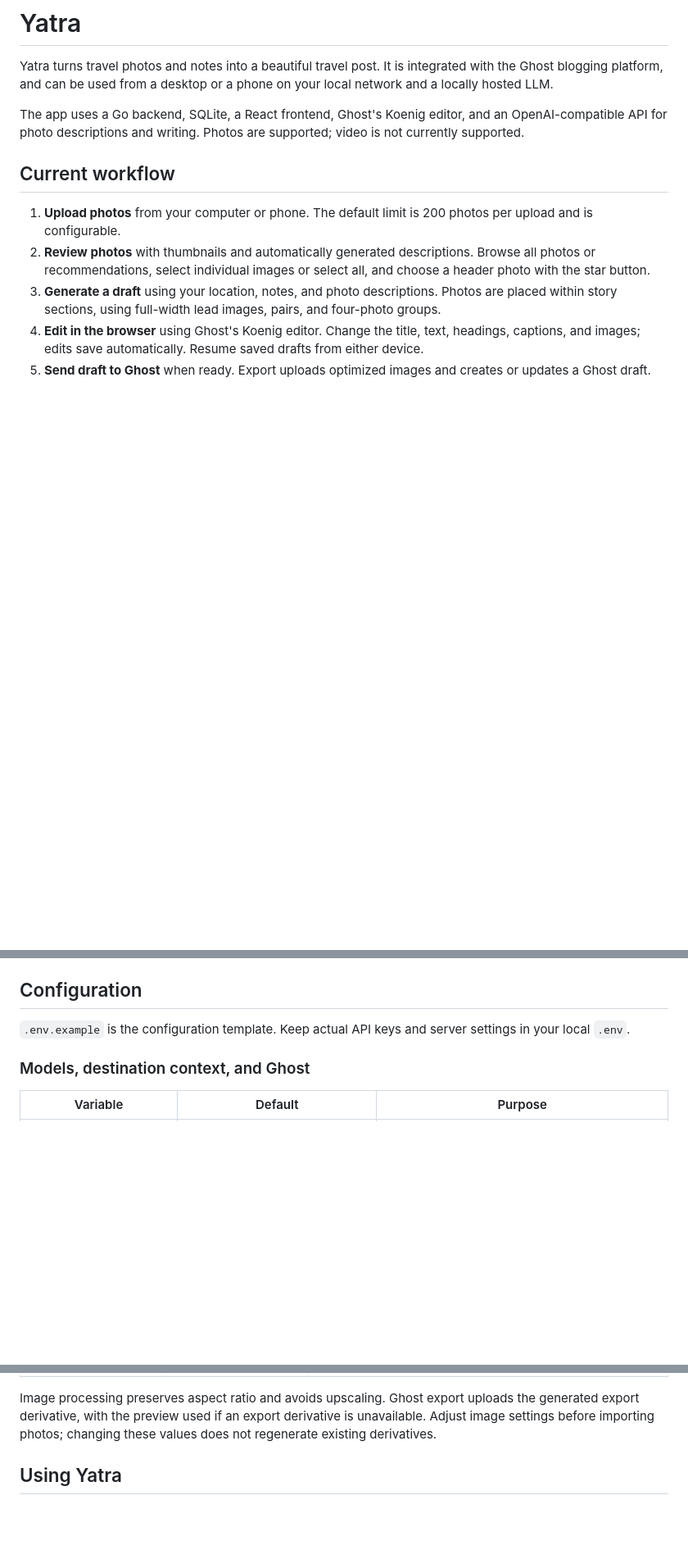
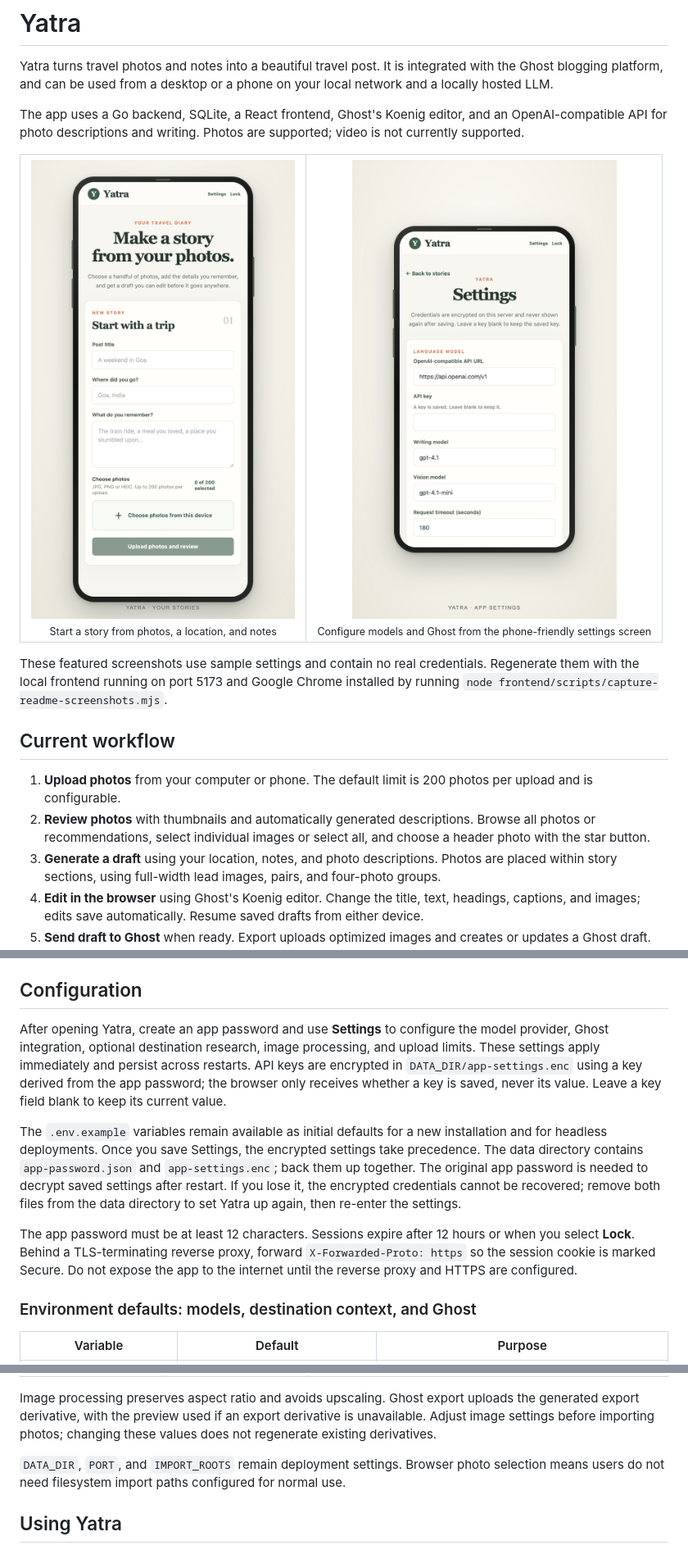
Before and after one commit to intothevoid/yatra, a Markdown page: README.md, 3 parts joined by grey strips. Shown at 82% size. GitHub-like rendering; pictures changed too: docs/images/yatra-home-phone.png (added), docs/images/yatra-settings-phone.png (added); blank space fills up the shorter version.

Commit message:
feat: app password, configurations via ui

```diff
--- a/README.md
+++ b/README.md
@@ -3,6 +3,15 @@
 Yatra turns travel photos and notes into a beautiful travel post. It is integrated with the Ghost blogging platform, and can be used from a desktop or a phone on your local network and a locally hosted LLM.
 
 The app uses a Go backend, SQLite, a React frontend, Ghost's Koenig editor, and an OpenAI-compatible API for photo descriptions and writing. Photos are supported; video is not currently supported.
+
+<table>
+  <tr>
+    <td align="center"><img src="docs/images/yatra-home-phone.png" alt="Yatra home screen shown on a phone" width="100%"><br><sub>Start a story from photos, a location, and notes</sub></td>
+    <td align="center"><img src="docs/images/yatra-settings-phone.png" alt="Yatra settings screen shown on a phone" width="100%"><br><sub>Configure models and Ghost from the phone-friendly settings screen</sub></td>
+  </tr>
+</table>
+
+These featured screenshots use sample settings and contain no real credentials. Regenerate them with the local frontend running on port 5173 and Google Chrome installed by running `node frontend/scripts/capture-readme-screenshots.mjs`.
 
 ## Current workflow
 
@@ -152,9 +161,13 @@ Open the URL printed by Vite, normally `http://localhost:5173`. Its development
 
 ## Configuration
 
-`.env.example` is the configuration template. Keep actual API keys and server settings in your local `.env`.
+After opening Yatra, create an app password and use **Settings** to configure the model provider, Ghost integration, optional destination research, image processing, and upload limits. These settings apply immediately and persist across restarts. API keys are encrypted in `DATA_DIR/app-settings.enc` using a key derived from the app password; the browser only receives whether a key is saved, never its value. Leave a key field blank to keep its current value.
 
-### Models, destination context, and Ghost
+The `.env.example` variables remain available as initial defaults for a new installation and for headless deployments. Once you save Settings, the encrypted settings take precedence. The data directory contains `app-password.json` and `app-settings.enc`; back them up together. The original app password is needed to decrypt saved settings after restart. If you lose it, the encrypted credentials cannot be recovered; remove both files from the data directory to set Yatra up again, then re-enter the settings.
+
+The app password must be at least 12 characters. Sessions expire after 12 hours or when you select **Lock**. Behind a TLS-terminating reverse proxy, forward `X-Forwarded-Proto: https` so the session cookie is marked Secure. Do not expose the app to the internet until the reverse proxy and HTTPS are configured.
+
+### Environment defaults: models, destination context, and Ghost
 
 | Variable | Default | Purpose |
 |---|---|---|
@@ -189,6 +202,8 @@ Without model credentials and a writer model, the server uses fake adapters for
 | `MAX_UPLOAD_FILES` | `200` | Maximum number of photos in a browser upload. |
 
 Image processing preserves aspect ratio and avoids upscaling. Ghost export uploads the generated export derivative, with the preview used if an export derivative is unavailable. Adjust image settings before importing photos; changing these values does not regenerate existing derivatives.
+
+`DATA_DIR`, `PORT`, and `IMPORT_ROOTS` remain deployment settings. Browser photo selection means users do not need filesystem import paths configured for normal use.
 
 ## Using Yatra
 
```
Also changed, not shown: other parts of README.md (+2 -2 lines), 13 other files.
